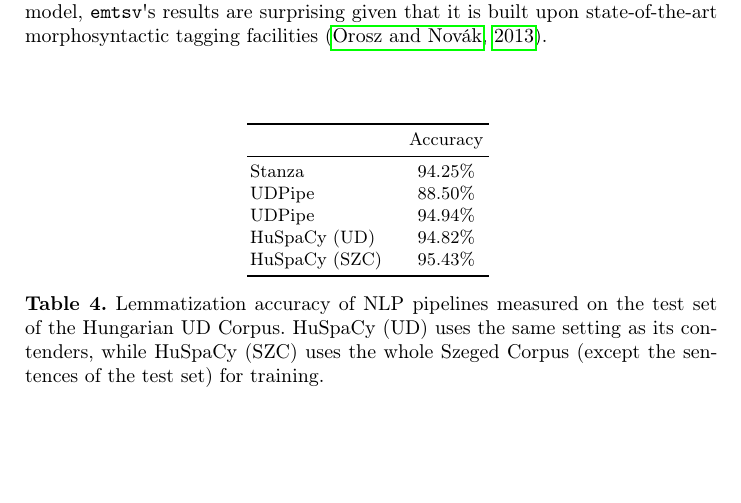
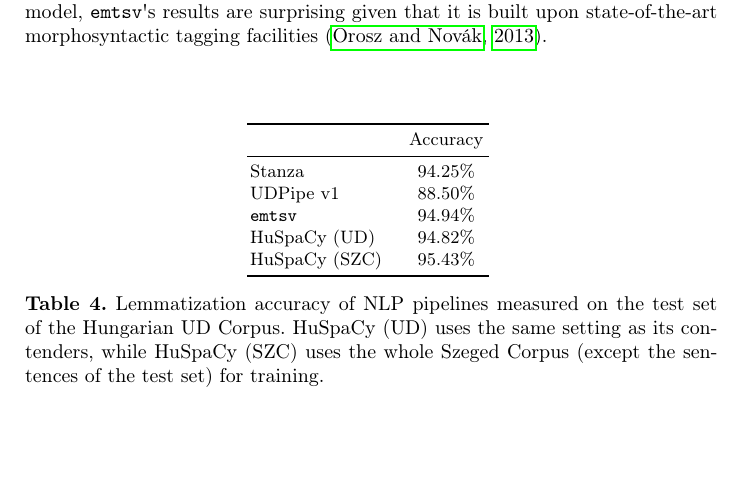
Before and after one commit to huspacy/articles, a LaTeX paper (mszny2022/main.tex): part of page 9 of 15, cut so that both start at the same text. Compiled offline with pdfLaTeX.

Commit message:
Updates from Overleaf

```diff
--- a/mszny2022/main.tex
+++ b/mszny2022/main.tex
@@ -267,8 +267,8 @@ Part-of-speech, full morphosyntactic tagging accuracy and attachment scores are
               & Accuracy \\
 \midrule
 \stanza{}        & 94.25\%    \\
-\udpipe{}        & 88.50\%    \\
-\udpipe{}         & 94.94\%    \\
+\udpipe{} v1     & 88.50\%    \\
+\emtsv{}         & 94.94\%    \\
 \huspacy{} (UD)  & 94.82\%    \\
 \huspacy{} (SZC) & 95.43\%    \\
 \bottomrule
```
